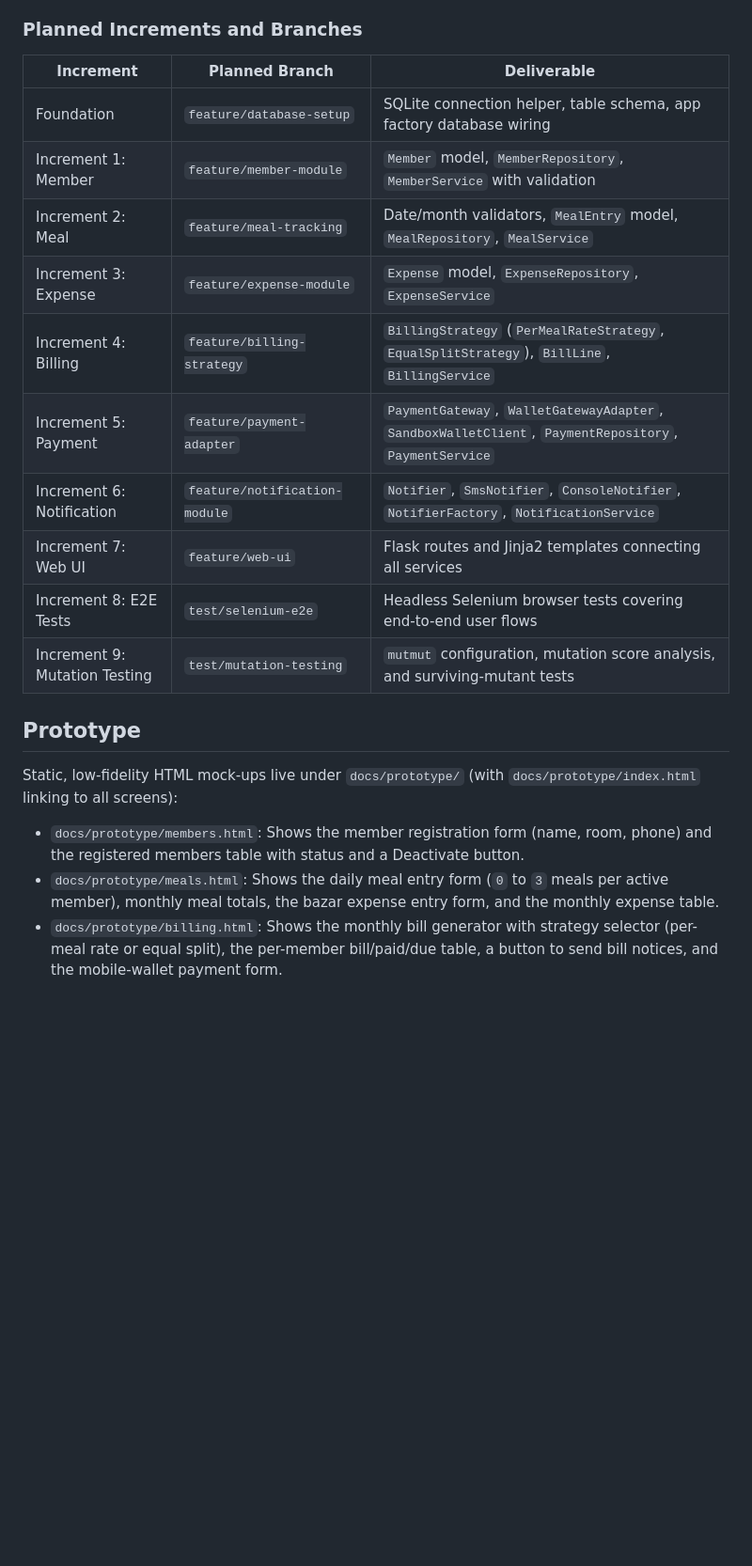
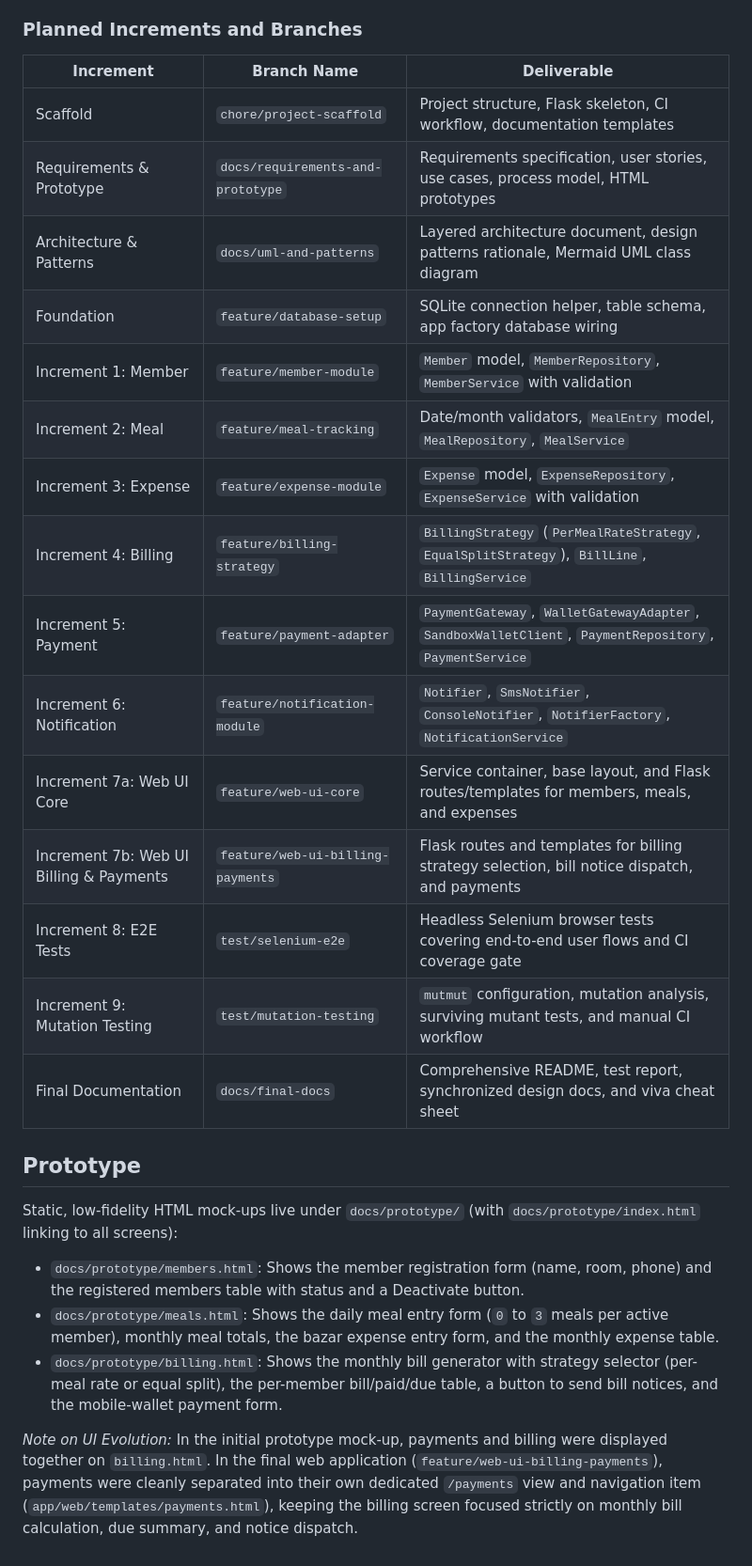
Before and after one commit to argh-finds404/messmate, a Markdown page: docs/requirements.md, the part around the change. Shown at 94% size. Rendered like a GitHub page; blank space fills up the shorter version.

Commit message:
docs(design): sync diagrams and tables with the final code

```diff
--- a/docs/requirements.md
+++ b/docs/requirements.md
@@ -135,18 +135,23 @@
 
 ### Planned Increments and Branches
 
-| Increment | Planned Branch | Deliverable |
+| Increment | Branch Name | Deliverable |
 | --- | --- | --- |
+| Scaffold | `chore/project-scaffold` | Project structure, Flask skeleton, CI workflow, documentation templates |
+| Requirements & Prototype | `docs/requirements-and-prototype` | Requirements specification, user stories, use cases, process model, HTML prototypes |
+| Architecture & Patterns | `docs/uml-and-patterns` | Layered architecture document, design patterns rationale, Mermaid UML class diagram |
 | Foundation | `feature/database-setup` | SQLite connection helper, table schema, app factory database wiring |
 | Increment 1: Member | `feature/member-module` | `Member` model, `MemberRepository`, `MemberService` with validation |
 | Increment 2: Meal | `feature/meal-tracking` | Date/month validators, `MealEntry` model, `MealRepository`, `MealService` |
-| Increment 3: Expense | `feature/expense-module` | `Expense` model, `ExpenseRepository`, `ExpenseService` |
+| Increment 3: Expense | `feature/expense-module` | `Expense` model, `ExpenseRepository`, `ExpenseService` with validation |
 | Increment 4: Billing | `feature/billing-strategy` | `BillingStrategy` (`PerMealRateStrategy`, `EqualSplitStrategy`), `BillLine`, `BillingService` |
 | Increment 5: Payment | `feature/payment-adapter` | `PaymentGateway`, `WalletGatewayAdapter`, `SandboxWalletClient`, `PaymentRepository`, `PaymentService` |
 | Increment 6: Notification | `feature/notification-module` | `Notifier`, `SmsNotifier`, `ConsoleNotifier`, `NotifierFactory`, `NotificationService` |
-| Increment 7: Web UI | `feature/web-ui` | Flask routes and Jinja2 templates connecting all services |
-| Increment 8: E2E Tests | `test/selenium-e2e` | Headless Selenium browser tests covering end-to-end user flows |
-| Increment 9: Mutation Testing | `test/mutation-testing` | `mutmut` configuration, mutation score analysis, and surviving-mutant tests |
+| Increment 7a: Web UI Core | `feature/web-ui-core` | Service container, base layout, and Flask routes/templates for members, meals, and expenses |
+| Increment 7b: Web UI Billing & Payments | `feature/web-ui-billing-payments` | Flask routes and templates for billing strategy selection, bill notice dispatch, and payments |
+| Increment 8: E2E Tests | `test/selenium-e2e` | Headless Selenium browser tests covering end-to-end user flows and CI coverage gate |
+| Increment 9: Mutation Testing | `test/mutation-testing` | `mutmut` configuration, mutation analysis, surviving mutant tests, and manual CI workflow |
+| Final Documentation | `docs/final-docs` | Comprehensive README, test report, synchronized design docs, and viva cheat sheet |
 
 ## Prototype
 
@@ -155,3 +160,5 @@ Static, low-fidelity HTML mock-ups live under `docs/prototype/` (with `docs/prot
 - `docs/prototype/members.html`: Shows the member registration form (name, room, phone) and the registered members table with status and a Deactivate button.
 - `docs/prototype/meals.html`: Shows the daily meal entry form (`0` to `3` meals per active member), monthly meal totals, the bazar expense entry form, and the monthly expense table.
 - `docs/prototype/billing.html`: Shows the monthly bill generator with strategy selector (per-meal rate or equal split), the per-member bill/paid/due table, a button to send bill notices, and the mobile-wallet payment form.
+
+*Note on UI Evolution:* In the initial prototype mock-up, payments and billing were displayed together on `billing.html`. In the final web application (`feature/web-ui-billing-payments`), payments were cleanly separated into their own dedicated `/payments` view and navigation item (`app/web/templates/payments.html`), keeping the billing screen focused strictly on monthly bill calculation, due summary, and notice dispatch.
```
Also changed, not shown: docs/design.md (+1 -0 lines), docs/uml/class-diagram.md (+19 -1 lines).
